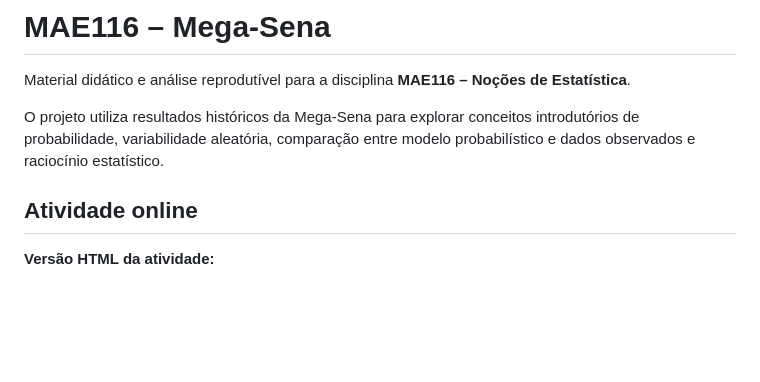
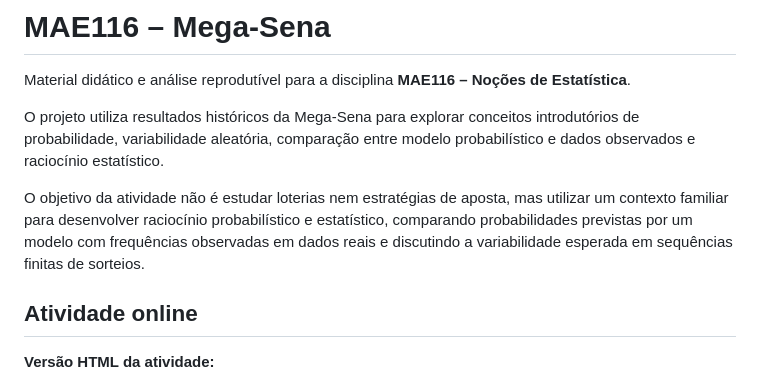
Before and after one commit to Faprama/MAE116-MegaSena, a Markdown page: README.md, the part around the change. Rendered like a GitHub page; blank space fills up the shorter version.

Commit message:
Esclarece objetivo didático da atividade

```diff
--- a/README.md
+++ b/README.md
@@ -3,6 +3,8 @@
 Material didático e análise reprodutível para a disciplina **MAE116 – Noções de Estatística**.
 
 O projeto utiliza resultados históricos da Mega-Sena para explorar conceitos introdutórios de probabilidade, variabilidade aleatória, comparação entre modelo probabilístico e dados observados e raciocínio estatístico.
+
+O objetivo da atividade não é estudar loterias nem estratégias de aposta, mas utilizar um contexto familiar para desenvolver raciocínio probabilístico e estatístico, comparando probabilidades previstas por um modelo com frequências observadas em dados reais e discutindo a variabilidade esperada em sequências finitas de sorteios.
 
 ## Atividade online
 
```
